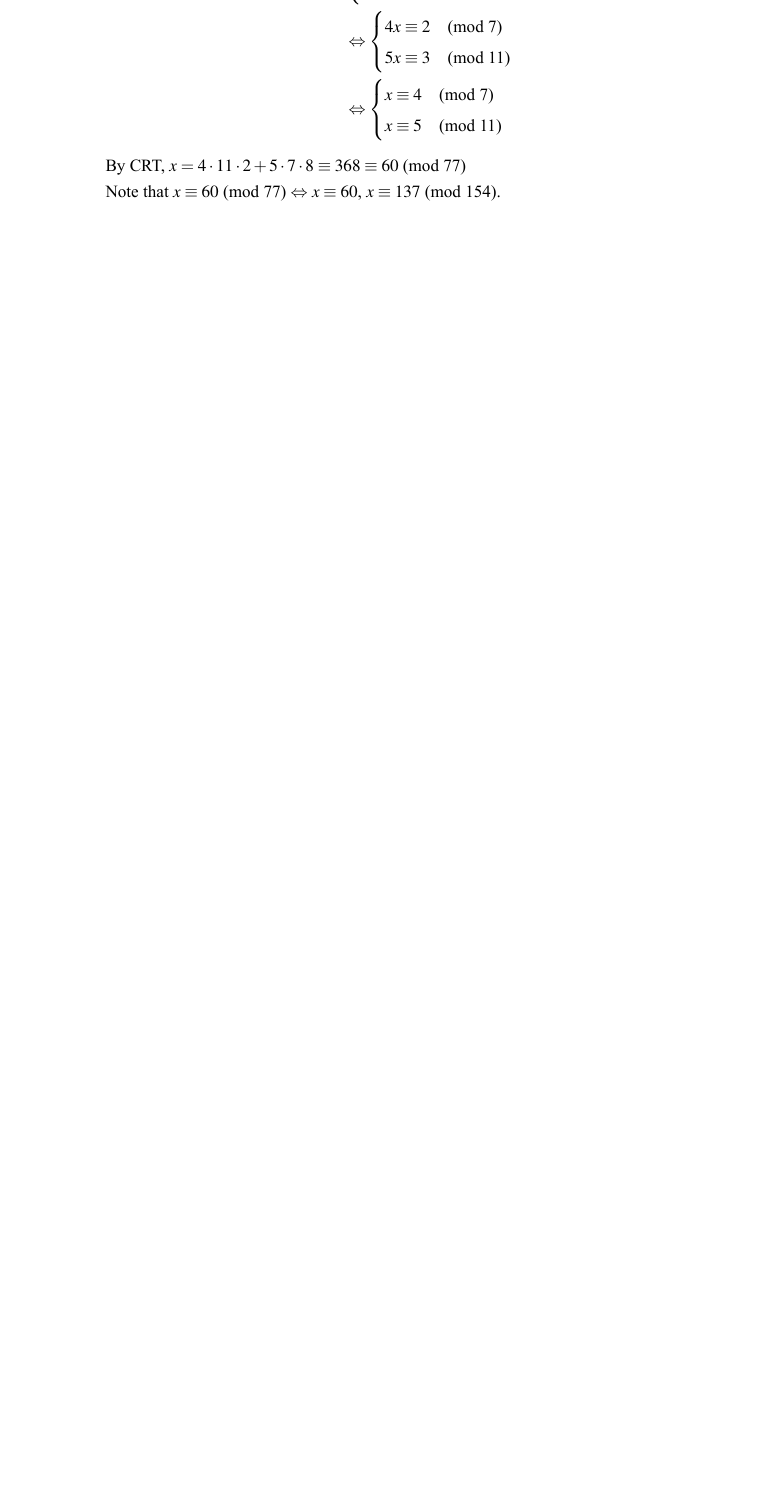
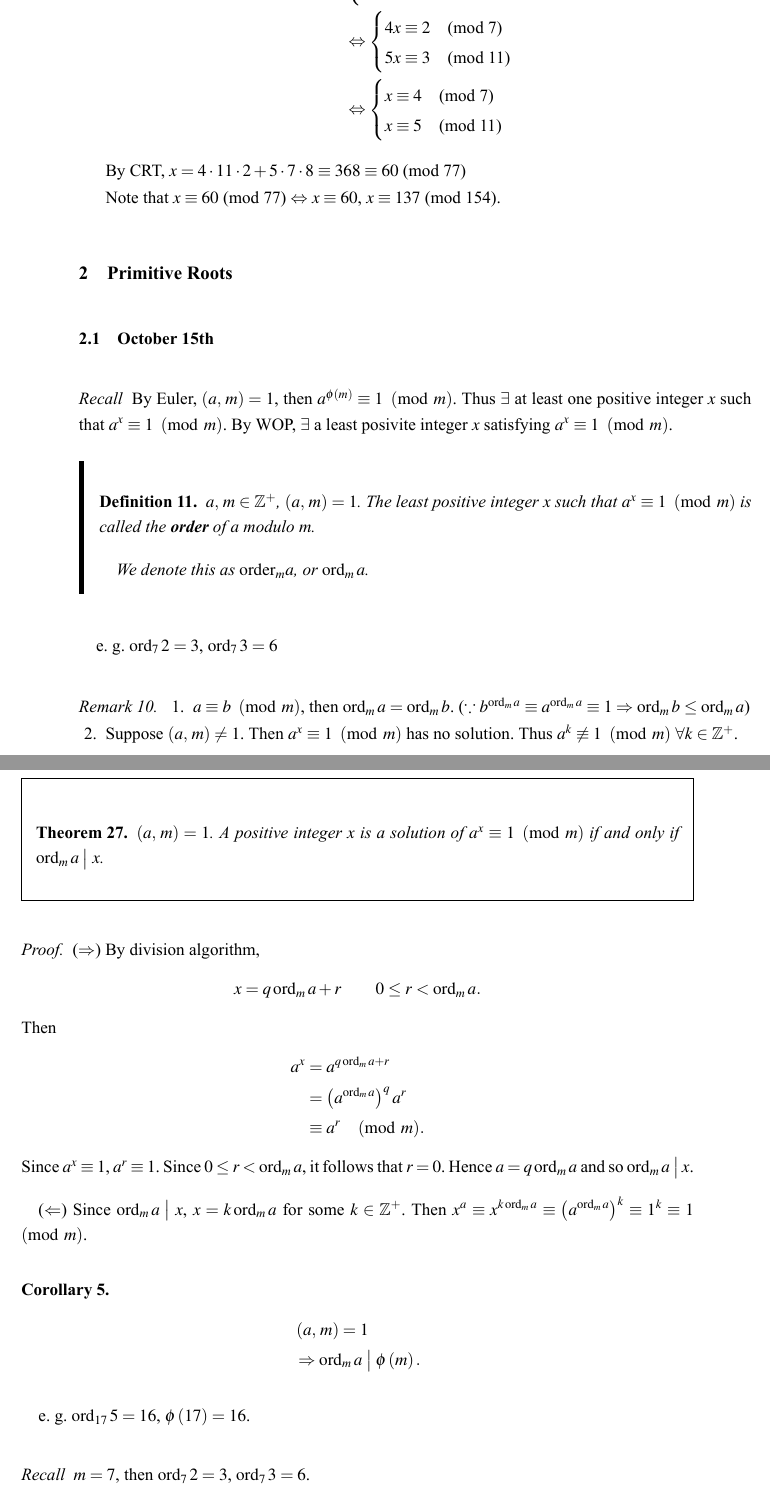
Before and after one commit to shiftpsh/sgcs-mat2120, a LaTeX paper (notes/notes.tex, which reads notes/includes/191015.tex, notes/includes/191015a.tex): part of page 28 of 28 before the commit and two parts of pages 28 and 29 of 33 after it, the two joined at a grey line, cut so that both start at the same text, the shorter picture padded with empty space. The pictures show the PDF file notes/notes.pdf that the author committed with the source.

Commit message:
Added lecture notes for October 15th

```diff
--- /dev/null
+++ b/notes/includes/191015.tex
@@ -0,0 +1,56 @@
+\paragraph{Recall}
+
+By Euler, $\left(a,\,m\right)=1$, then $a^{\phi\left(m\right)} \equiv 1\pmod{m}$.
+Thus $\exists$ at least one positive integer $x$ such that $a^x \equiv 1\pmod{m}$.
+By WOP, $\exists$ a least posivite integer $x$ satisfying $a^x \equiv 1\pmod{m}$.
+
+\begin{definition}
+    $a,\,m \in \mathbb{Z}^+$, $\left(a,\,m\right)=1$.
+    The least positive integer $x$ such that $a^x \equiv 1\pmod{m}$ is called
+    the \textbf{order} of $a$ modulo $m$.
+
+    We denote this as $\mathrm{order}_m a$, or $\ord_m a$.
+\end{definition}
+e. g. $\ord_7 2 = 3$, $\ord_7 3 = 6$
+
+\begin{remark}
+    \begin{enumerate}
+        \item $a \equiv b\pmod{m}$, then $\ord_m a = \ord_m b$. ($\because b^{\ord_m a} \equiv a^{\ord_m a} \equiv 1 \Rightarrow \ord_m b\leq \ord_m a$)
+        \item Suppose $\left(a,\,m\right) \neq 1$. Then $a^x \equiv 1\pmod{m}$ has no solution.
+        Thus $a^k \not\equiv 1\pmod{m}$ $\forall k \in \mathbb{Z}^+$.
+    \end{enumerate}
+\end{remark}
+
+\begin{theorem}
+    $\left(a,\,m\right)=1$. A positive integer $x$ is a solution
+    of $a^x \equiv 1\pmod{m}$ if and only if $\ord_m a \divides x$.
+\end{theorem}
+\begin{proof}
+    ($\Rightarrow$) By division algorithm,
+    \[
+        x = q \ord_m a + r \qquad 0 \leq r < \ord_m a.
+    \]
+    Then
+    \begin{align*}
+        a^x &= a^{q \ord_m a + r} \\
+        &= \left(a^{\ord_m a}\right)^q a^r \\
+        &\equiv a^r \pmod{m}.
+    \end{align*}
+    Since $a^x \equiv 1$, $a^r \equiv 1$.
+    Since $0 \leq r < \ord_m a$, it follows that $r=0$.
+    Hence $a=q \ord_m a$ and so $\ord_m a \divides x$.
+
+    ($\Leftarrow$) Since $\ord_m a \divides x$, $x=k \ord_m a$ for some $k \in \mathbb{Z}^+$.
+    Then $x^a \equiv x^{k \ord_m a} \equiv \left(a^{\ord_m a}\right)^k \equiv 1^k \equiv 1\pmod{m}$.
+\end{proof}
+
+\begin{corollary}
+    \begin{align*}
+        & \left(a,\,m\right)=1 \\
+        &\Rightarrow \ord_m a \divides \phi\left(m\right).
+    \end{align*}
+\end{corollary}
+
+e. g. $\ord_{17} 5 = 16$, $\phi\left(17\right)=16$.
+
+\paragraph{Recall} $m=7$, then $\ord_7 2 = 3$, $\ord_7 3 = 6$.
@@ -0,0 +99,8 @@
+\end{proof}
+
+\begin{theorem}
+    $a,\,m \in \mathbb{Z}^+$, $\left(a,\,m\right)=1$.
+    $a^i \equiv a^j \pmod{m}$ if and only if $i \equiv j \pmod{\ord_m a}$ where
+    $i,\,j \in \mathbb{Z}^+ \cup \left\{0\right\}$.
+\end{theorem}
+\begin{proof}
@@ -0,0 +118,12 @@
+\begin{theorem}
+    $r,\,m \in \mathbb{Z}^+$, $\left(r,\,m\right)=1$.
+    Suppose $r$ is a primitive root modulo $m$. Then $r^n$ is also a
+    primitive root modulo $m$ if and only if $\left(n,\,\phi\left(m\right)\right)=1$.
+\end{theorem}
+
+\begin{corollary}
+    If a positive integer $m$ has a primitive root, then it has a total of
+    \underline{$\phi\left(\phi\left(m\right)\right)$} incongrugent primitive roots.
+\end{corollary}
+
+e. g. $m=11$
--- /dev/null
+++ b/notes/includes/191015a.tex
@@ -0,0 +1 @@
+\begin{note}
@@ -0,0 +7,2 @@
+    $r^x\equiv a \pmod{m}$.
+\end{note}
```
Also changed, not shown: notes/header.tex (+1 -0 lines), notes/notes.tex (+15 -0 lines), notes/notes.pdf, notes/includes/191015.tex (85 more changed lines), notes/includes/191015a.tex (5 more changed lines).
